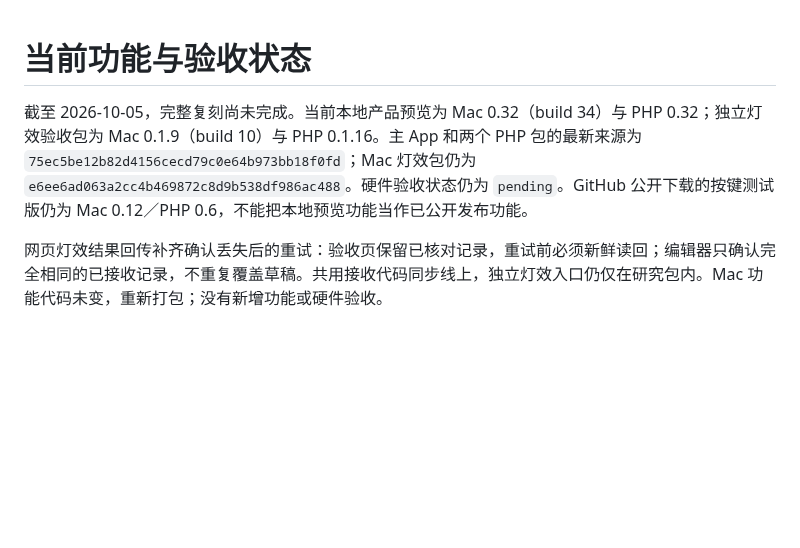
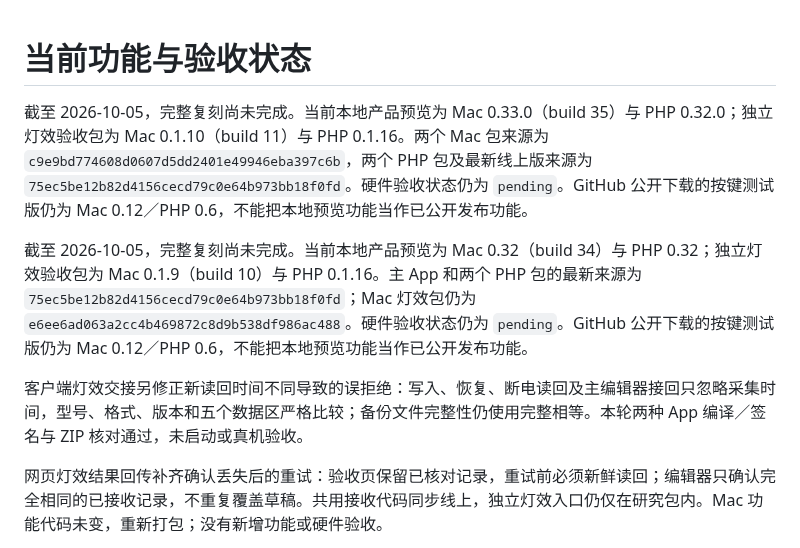
Before and after one commit to 5hux1n/CherryMac, a Markdown page: docs/当前功能与验收状态.md, the part around the change. Drawn GitHub-style; blank space fills up the shorter version.

```diff
--- a/docs/当前功能与验收状态.md
+++ b/docs/当前功能与验收状态.md
@@ -1,6 +1,10 @@
 # 当前功能与验收状态
 
+截至 2026-10-05，完整复刻尚未完成。当前本地产品预览为 Mac 0.33.0（build 35）与 PHP 0.32.0；独立灯效验收包为 Mac 0.1.10（build 11）与 PHP 0.1.16。两个 Mac 包来源为 `c9e9bd774608d0607d5dd2401e49946eba397c6b`，两个 PHP 包及最新线上版来源为 `75ec5be12b82d4156cecd79c0e64b973bb18f0fd`。硬件验收状态仍为 `pending`。GitHub 公开下载的按键测试版仍为 Mac 0.12／PHP 0.6，不能把本地预览功能当作已公开发布功能。
+
 截至 2026-10-05，完整复刻尚未完成。当前本地产品预览为 Mac 0.32（build 34）与 PHP 0.32；独立灯效验收包为 Mac 0.1.9（build 10）与 PHP 0.1.16。主 App 和两个 PHP 包的最新来源为 `75ec5be12b82d4156cecd79c0e64b973bb18f0fd`；Mac 灯效包仍为 `e6ee6ad063a2cc4b469872c8d9b538df986ac488`。硬件验收状态仍为 `pending`。GitHub 公开下载的按键测试版仍为 Mac 0.12／PHP 0.6，不能把本地预览功能当作已公开发布功能。
+
+客户端灯效交接另修正新读回时间不同导致的误拒绝：写入、恢复、断电读回及主编辑器接回只忽略采集时间，型号、格式、版本和五个数据区严格比较；备份文件完整性仍使用完整相等。本轮两种 App 编译／签名与 ZIP 核对通过，未启动或真机验收。
 
 网页灯效结果回传补齐确认丢失后的重试：验收页保留已核对记录，重试前必须新鲜读回；编辑器只确认完全相同的已接收记录，不重复覆盖草稿。共用接收代码同步线上，独立灯效入口仍仅在研究包内。Mac 功能代码未变，重新打包；没有新增功能或硬件验收。
 
```
Also changed, not shown: docs/宏产品预览.md (+6 -1 lines), docs/灯效独立验收版.md (+4 -2 lines).
